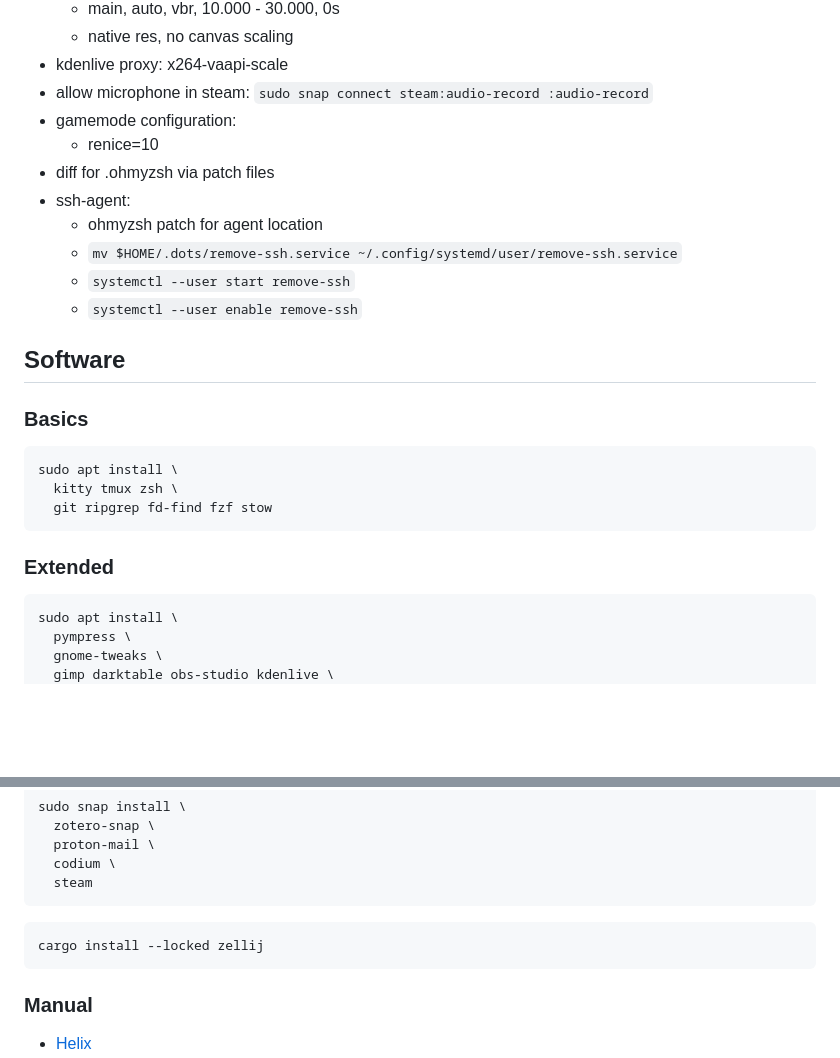
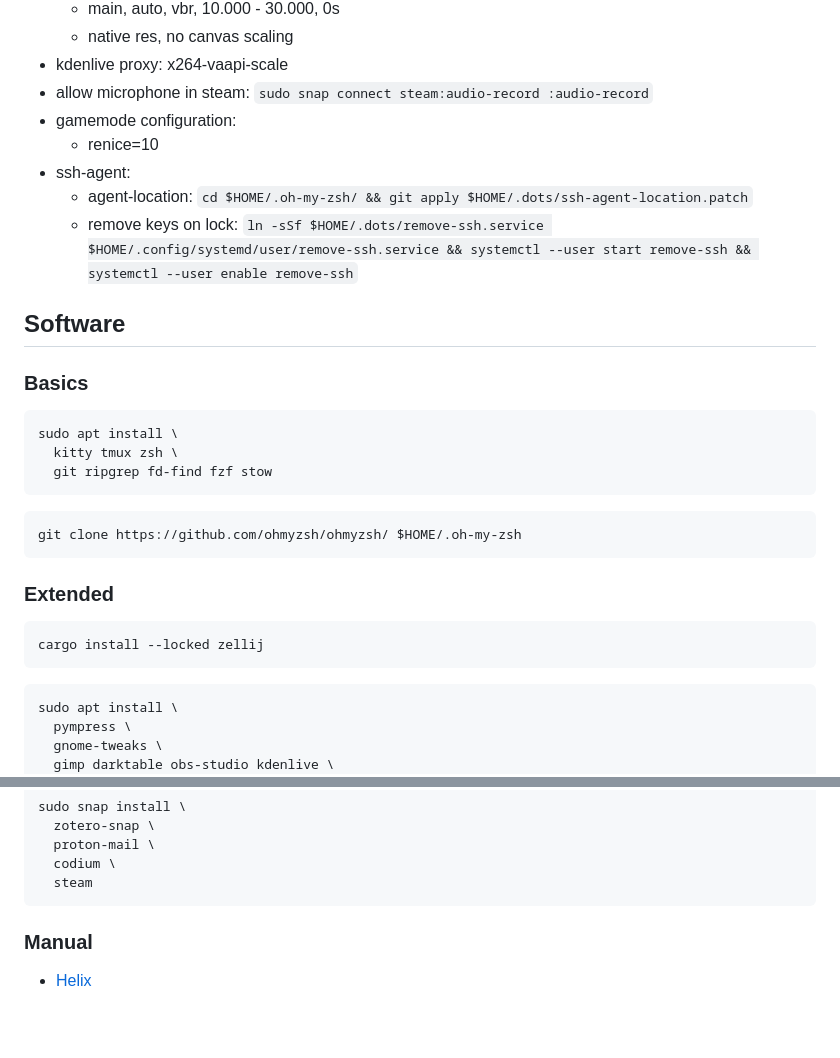
Before and after one commit to marcothms/dots, a Markdown page: README.md, 2 parts joined by grey strips. Drawn GitHub-style; blank space fills up the shorter version.

Commit message:
(chore) update readme

````diff
--- a/README.md
+++ b/README.md
@@ -28,12 +28,9 @@ Use ./stow.sh --unstow <folder_name> to remove configuration
 - allow microphone in steam: `sudo snap connect steam:audio-record :audio-record`
 - gamemode configuration:
   - renice=10
-- diff for .ohmyzsh via patch files
 - ssh-agent:
-  - ohmyzsh patch for agent location
-  - `mv $HOME/.dots/remove-ssh.service ~/.config/systemd/user/remove-ssh.service`
-  - `systemctl --user start remove-ssh`
-  - `systemctl --user enable remove-ssh`
+  - agent-location: `cd $HOME/.oh-my-zsh/ && git apply $HOME/.dots/ssh-agent-location.patch`
+  - remove keys on lock: `ln -sSf $HOME/.dots/remove-ssh.service $HOME/.config/systemd/user/remove-ssh.service && systemctl --user start remove-ssh && systemctl --user enable remove-ssh`
 
 ## Software
 
@@ -44,7 +41,15 @@ sudo apt install \
   git ripgrep fd-find fzf stow
 ```
 
+```
+git clone https://github.com/ohmyzsh/ohmyzsh/ $HOME/.oh-my-zsh
+```
+
 ### Extended
+
+```
+cargo install --locked zellij
+```
 
 ```
 sudo apt install \
@@ -72,10 +77,6 @@ sudo snap install \
   steam
 ```
 
-```
-cargo install --locked zellij
-```
-
 ### Manual
 
 - [Helix](https://github.com/helix-editor/helix/releases)
````
Also changed, not shown: other parts of README.md (+0 -1 lines).
